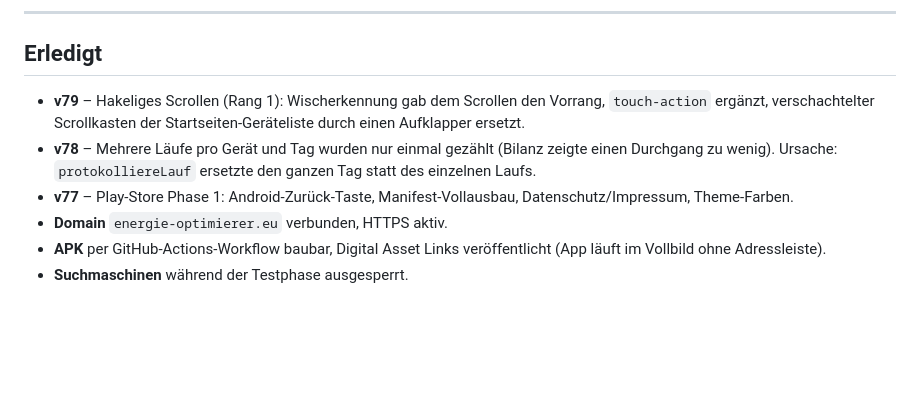
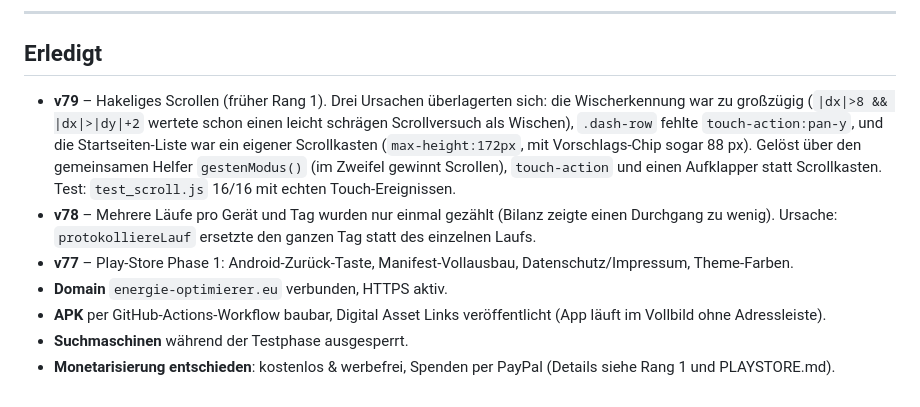
Before and after one commit to JHerg/Home_Optimizer, a Markdown page: IDEEN.md, the part around one of its changes. GitHub-like rendering; blank space fills up the shorter version.

```diff
--- a/IDEEN.md
+++ b/IDEEN.md
@@ -105,9 +107,14 @@ gestaltet, PayPal.me kennt in Deutschland dagegen fast jeder.
 
 ## Erledigt
 
-- **v79** – Hakeliges Scrollen (Rang 1): Wischerkennung gab dem Scrollen den
-  Vorrang, `touch-action` ergänzt, verschachtelter Scrollkasten der
-  Startseiten-Geräteliste durch einen Aufklapper ersetzt.
+- **v79** – Hakeliges Scrollen (früher Rang 1). Drei Ursachen überlagerten sich:
+  die Wischerkennung war zu großzügig (`|dx|>8 && |dx|>|dy|+2` wertete schon
+  einen leicht schrägen Scrollversuch als Wischen), `.dash-row` fehlte
+  `touch-action:pan-y`, und die Startseiten-Liste war ein eigener Scrollkasten
+  (`max-height:172px`, mit Vorschlags-Chip sogar 88 px). Gelöst über den
+  gemeinsamen Helfer `gestenModus()` (im Zweifel gewinnt Scrollen),
+  `touch-action` und einen Aufklapper statt Scrollkasten.
+  Test: `test_scroll.js` 16/16 mit echten Touch-Ereignissen.
 - **v78** – Mehrere Läufe pro Gerät und Tag wurden nur einmal gezählt (Bilanz
   zeigte einen Durchgang zu wenig). Ursache: `protokolliereLauf` ersetzte den
   ganzen Tag statt des einzelnen Laufs.
@@ -117,3 +124,5 @@ gestaltet, PayPal.me kennt in Deutschland dagegen fast jeder.
 - **APK** per GitHub-Actions-Workflow baubar, Digital Asset Links veröffentlicht
   (App läuft im Vollbild ohne Adressleiste).
 - **Suchmaschinen** während der Testphase ausgesperrt.
+- **Monetarisierung entschieden**: kostenlos & werbefrei, Spenden per PayPal
+  (Details siehe Rang 1 und PLAYSTORE.md).
```
Also changed, not shown: other parts of IDEEN.md (+57 -55 lines).
